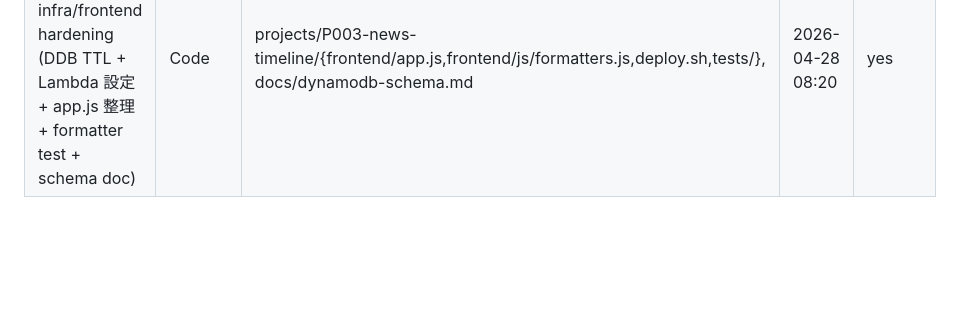
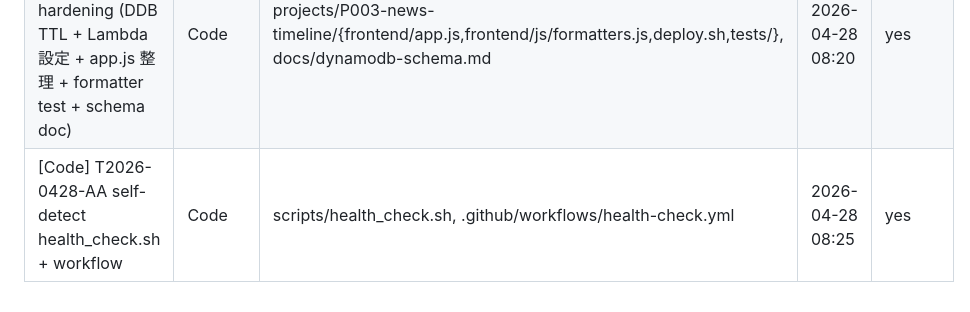
Before and after one commit to nuuuuuuts643/AI-Company, a Markdown page: WORKING.md, the part around the change. Drawn GitHub-style; blank space fills up the shorter version.

Commit message:
wip: T2026-0428-AA self-detect health_check.sh 着手宣言

```diff
--- a/WORKING.md
+++ b/WORKING.md
@@ -92,3 +92,4 @@ git add -A && git commit -m "done: [タスク名]" && git push
 |---|---|---|---|---|
 | [Cowork] p003 多角的実態調査+sitemap到達性監視追加 | Cowork | .github/workflows/freshness-check.yml, TASKS.md, docs/lessons-learned.md | 2026-04-28 08:15 | yes |
 | [Code] T2026-0428-Z infra/frontend hardening (DDB TTL + Lambda 設定 + app.js 整理 + formatter test + schema doc) | Code | projects/P003-news-timeline/{frontend/app.js,frontend/js/formatters.js,deploy.sh,tests/}, docs/dynamodb-schema.md | 2026-04-28 08:20 | yes |
+| [Code] T2026-0428-AA self-detect health_check.sh + workflow | Code | scripts/health_check.sh, .github/workflows/health-check.yml | 2026-04-28 08:25 | yes |
```
